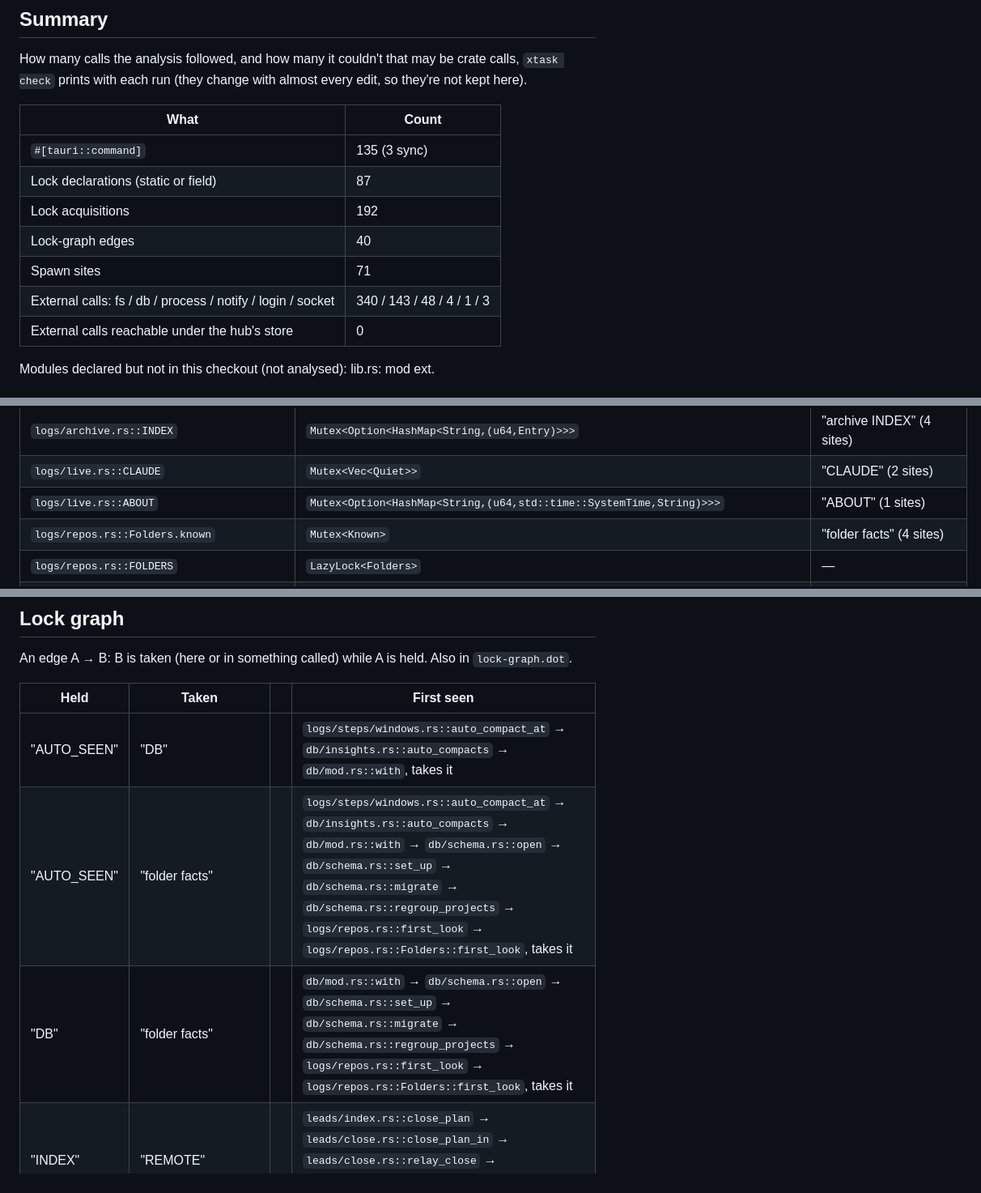
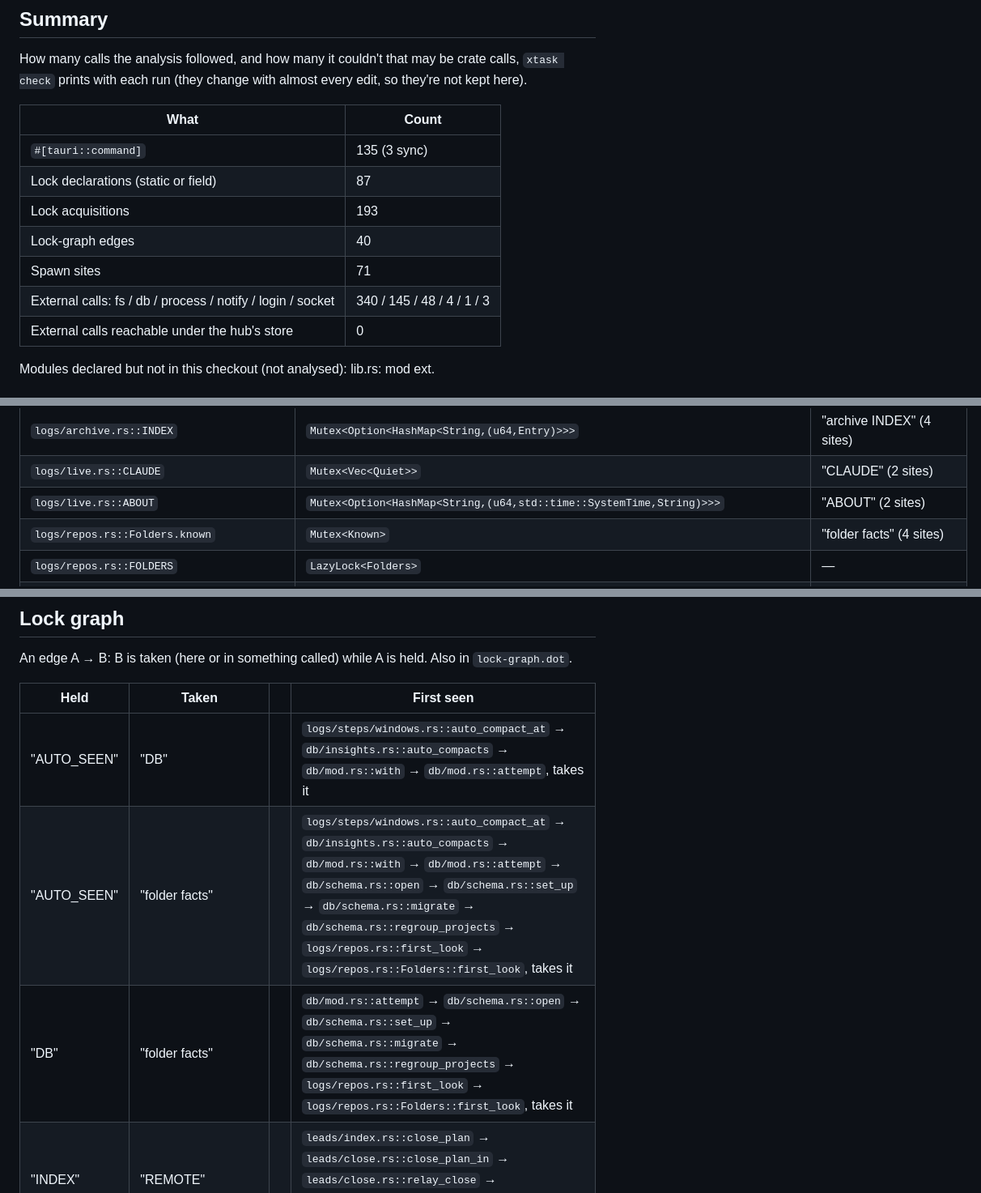
Before and after one commit to spacegrowth/cue, a Markdown page: docs/dev/inventory.md, 3 parts joined by grey strips. Shown at 81% size. Drawn GitHub-style.

```diff
--- a/docs/dev/inventory.md
+++ b/docs/dev/inventory.md
@@ -16,10 +16,10 @@ How many calls the analysis followed, and how many it couldn't that may be crate
 |---|---|
 | `#[tauri::command]` | 135 (3 sync) |
 | Lock declarations (static or field) | 87 |
-| Lock acquisitions | 192 |
+| Lock acquisitions | 193 |
 | Lock-graph edges | 40 |
 | Spawn sites | 71 |
-| External calls: fs / db / process / notify / login / socket | 340 / 143 / 48 / 4 / 1 / 3 |
+| External calls: fs / db / process / notify / login / socket | 340 / 145 / 48 / 4 / 1 / 3 |
 | External calls reachable under the hub's store | 0 |
 
 Modules declared but not in this checkout (not analysed): lib.rs: mod ext.
@@ -222,7 +222,7 @@ Each declaration with the names `locking::lock`/`read`/`write` give it (matched
 | `locking/watchdog.rs::THREAD` | `OnceLock<Option<std::thread::Thread>>` | — |
 | `logs/archive.rs::INDEX` | `Mutex<Option<HashMap<String,(u64,Entry)>>>` | "archive INDEX" (4 sites) |
 | `logs/live.rs::CLAUDE` | `Mutex<Vec<Quiet>>` | "CLAUDE" (2 sites) |
-| `logs/live.rs::ABOUT` | `Mutex<Option<HashMap<String,(u64,std::time::SystemTime,String)>>>` | "ABOUT" (1 sites) |
+| `logs/live.rs::ABOUT` | `Mutex<Option<HashMap<String,(u64,std::time::SystemTime,String)>>>` | "ABOUT" (2 sites) |
 | `logs/repos.rs::Folders.known` | `Mutex<Known>` | "folder facts" (4 sites) |
 | `logs/repos.rs::FOLDERS` | `LazyLock<Folders>` | — |
 | `logs/steps/history.rs::HISTORY` | `Mutex<Option<HashMap<String,Feed>>>` | "HISTORY" (1 sites) |
@@ -268,9 +268,9 @@ An edge A → B: B is taken (here or in something called) while A is held. Also
 
 | Held | Taken |  | First seen |
 |---|---|---|---|
-| "AUTO_SEEN" | "DB" |  | `logs/steps/windows.rs::auto_compact_at` → `db/insights.rs::auto_compacts` → `db/mod.rs::with`, takes it |
-| "AUTO_SEEN" | "folder facts" |  | `logs/steps/windows.rs::auto_compact_at` → `db/insights.rs::auto_compacts` → `db/mod.rs::with` → `db/schema.rs::open` → `db/schema.rs::set_up` → `db/schema.rs::migrate` → `db/schema.rs::regroup_projects` → `logs/repos.rs::first_look` → `logs/repos.rs::Folders::first_look`, takes it |
-| "DB" | "folder facts" |  | `db/mod.rs::with` → `db/schema.rs::open` → `db/schema.rs::set_up` → `db/schema.rs::migrate` → `db/schema.rs::regroup_projects` → `logs/repos.rs::first_look` → `logs/repos.rs::Folders::first_look`, takes it |
+| "AUTO_SEEN" | "DB" |  | `logs/steps/windows.rs::auto_compact_at` → `db/insights.rs::auto_compacts` → `db/mod.rs::with` → `db/mod.rs::attempt`, takes it |
+| "AUTO_SEEN" | "folder facts" |  | `logs/steps/windows.rs::auto_compact_at` → `db/insights.rs::auto_compacts` → `db/mod.rs::with` → `db/mod.rs::attempt` → `db/schema.rs::open` → `db/schema.rs::set_up` → `db/schema.rs::migrate` → `db/schema.rs::regroup_projects` → `logs/repos.rs::first_look` → `logs/repos.rs::Folders::first_look`, takes it |
+| "DB" | "folder facts" |  | `db/mod.rs::attempt` → `db/schema.rs::open` → `db/schema.rs::set_up` → `db/schema.rs::migrate` → `db/schema.rs::regroup_projects` → `logs/repos.rs::first_look` → `logs/repos.rs::Folders::first_look`, takes it |
 | "INDEX" | "REMOTE" |  | `leads/index.rs::close_plan` → `leads/close.rs::close_plan_in` → `leads/close.rs::relay_close` → `leads/commands.rs::relay_for` → `leads/remote.rs::relay_bin_on`, takes it |
 | "INDEX" | "REMOTE_PILEAD" |  | `leads/index.rs::close_plan` → `leads/close.rs::close_plan_in` → `leads/commands.rs::pilead_for` → `leads/remote.rs::pilead_bin_on`, takes it |
 | "INDEX" | "VERIFY" |  | `leads/index.rs::view` → `leads/verify.rs::verdict_of`, takes it |
```
Also changed, not shown: other parts of docs/dev/inventory.md (+13 -11 lines).
